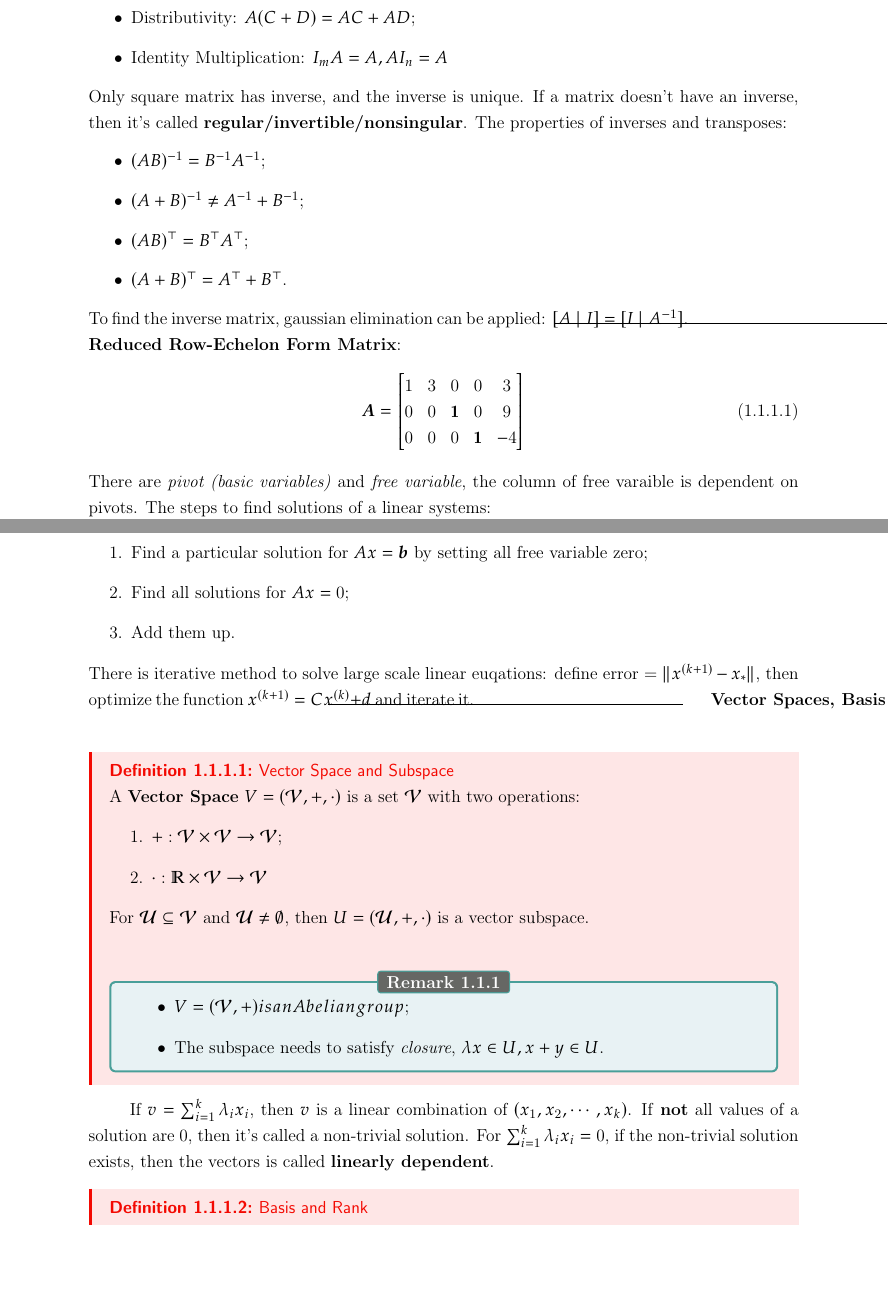
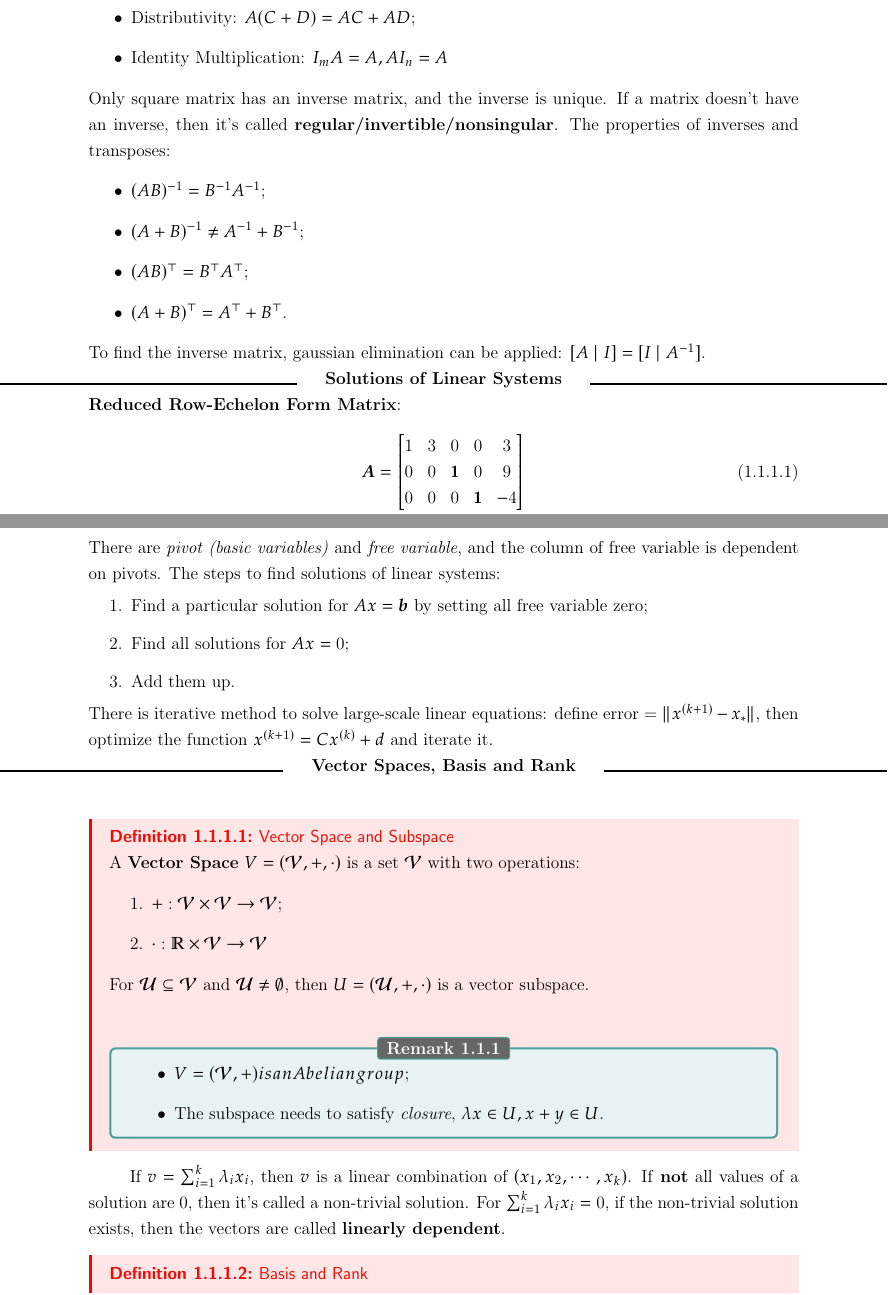
Before and after one commit to ChenTang01/Chen_Tang_Knowledge_Database, a LaTeX thesis (knowledge.tex): two parts of pages 6 and 7 of 89, joined at a grey line, cut so that both start at the same text, the shorter picture padded with empty space. Compiled offline with pdfLaTeX.

Commit message:
weekly update

```diff
--- a/knowledge.tex
+++ b/knowledge.tex
@@ -38,7 +38,7 @@ The properties of Matrix Multiplication:
     \item Distributivity: $A(C+D)=AC+AD$;
     \item Identity Multiplication: $I_mA=A,AI_n=A$
 }
-Only square matrix has inverse, and the inverse is unique. If a matrix doesn't have an inverse, then it's called \tbf{regular/invertible/nonsingular}.
+Only square matrix has an inverse matrix, and the inverse is unique. If a matrix doesn't have an inverse, then it's called \tbf{regular/invertible/nonsingular}.
 The properties of inverses and transposes:
 \tab{
 \item $(AB)^{-1}=B^{-1}A^{-1}$;
@@ -46,20 +46,20 @@ The properties of inverses and transposes:
 \item $(AB)^\top=B^\top A^\top $;
 \item $(A+B)^\top=A^\top+B^\top $.
 }
-To find the inverse matrix, gaussian elimination can be applied: $[A\mid I]=[I\mid A^{-1}]$.
+To find the inverse matrix, gaussian elimination can be applied: $[A\mid I]=[I\mid A^{-1}]$.\\
 \sep{Solutions of Linear Systems}
 \tbf{Reduced Row-Echelon Form Matrix}:
 \eq{
     \boldsymbol{A}=\begin{bmatrix}1&3&0&0&3\\0&0&\mathbf{1}&0&9\\0&0&0&\mathbf{1}&-4\end{bmatrix}
 }
-There are \tit{pivot (basic variables)} and \tit{free variable}, the column of free varaible is dependent on pivots. The steps to find solutions of a linear systems:
+There are \tit{pivot (basic variables)} and \tit{free variable}, and the column of free variable is dependent on pivots. The steps to find solutions of linear systems:
 \lis{
     \item Find a particular solution for $Ax=\boldsymbol{b}$ by setting all free variable zero;
     \item Find all solutions for $Ax=0$;
     \item Add them up.
 }
-There is iterative method to solve large scale linear euqations:
-define error = $\|x^{(k+1)}-x_*\|$, then optimize the function $x^{(k+1)}=Cx^{(k)}+d$ and iterate it.
+There is iterative method to solve large-scale linear equations:
+define error = $\|x^{(k+1)}-x_*\|$, then optimize the function $x^{(k+1)}=Cx^{(k)}+d$ and iterate it.\\
 \sep{Vector Spaces, Basis and Rank}
 \defi{Vector Space and Subspace}{
     A \tbf{Vector Space} $V=(\mathcal{V},+,\cdot)$ is a set $\cV$ with two operations:
@@ -76,7 +76,7 @@ define error = $\|x^{(k+1)}-x_*\|$, then optimize the function $x^{(k+1)}=Cx^{(k
     }
 }
 If $v=\sum_{i=1}^{k}\lambda_ix_i$, then $v$ is a linear combination of $(x_1,x_2,\cdots,x_k)$. If \tbf{not} all values of a solution are
-0, then it's called a non-trivial solution. For $\sum_{i=1}^{k}\lambda_ix_i=0$, if the non-trivial solution exists, then the vectors is called \tbf{linearly dependent}.
+0, then it's called a non-trivial solution. For $\sum_{i=1}^{k}\lambda_ix_i=0$, if the non-trivial solution exists, then the vectors are called \tbf{linearly dependent}.
 \defi{Basis and Rank}{
     \tab{
         \item \tbf{Generating Set}: if all vectors in $V$ can be expressed as a linear combination of $\mathcal{A}=\{\boldsymbol{x}_{1},\ldots,\boldsymbol{x}_{k}\}\subseteq\mathcal{V}$,
```
